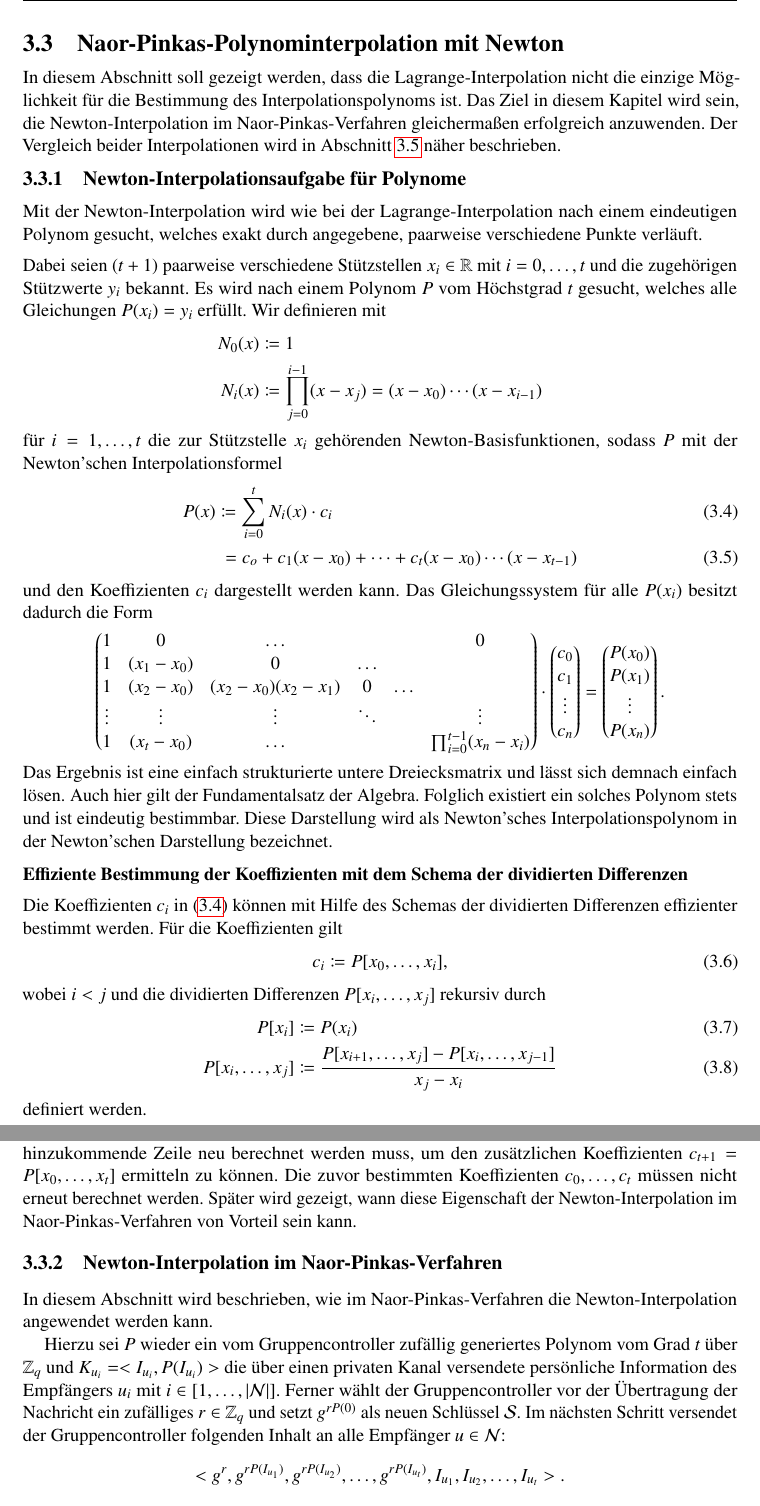
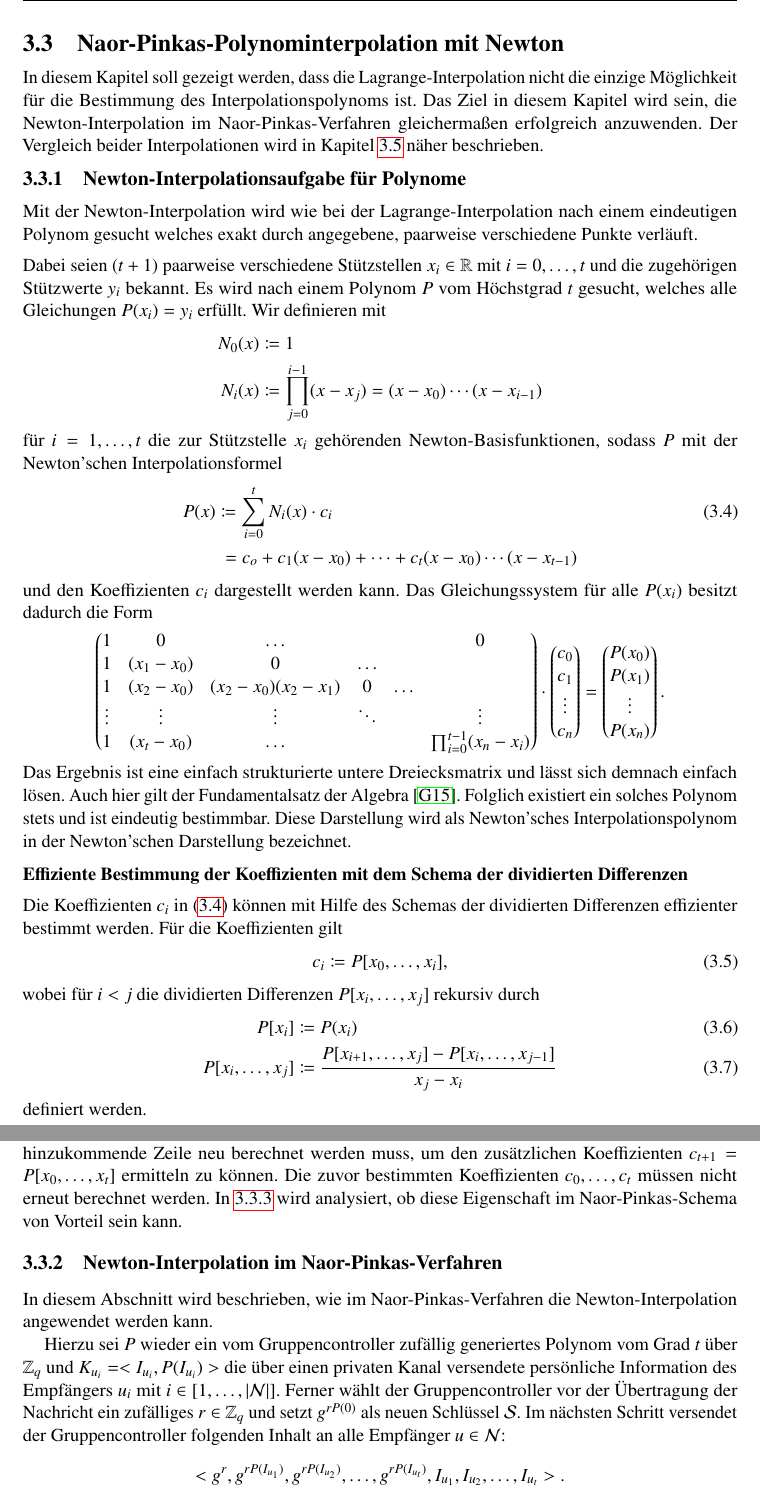
Before and after one commit to mustangore/sa, a LaTeX document (ausarbeitung.tex, which reads kapitel/03_03_newton.tex): two parts of pages 20 and 21 of 38, joined at a grey line, cut so that both start at the same text. Compiled offline with pdfLaTeX; the source files are stored in an older character set and shown here as Unicode.

Commit message:
newton überarbeitet

```diff
--- a/kapitel/03_03_newton.tex
+++ b/kapitel/03_03_newton.tex
@@ -4,13 +4,13 @@
 \label{ch:abschnitt3-3}
 \label{ch:np-revocation-schema:sec:Newton}
 %% ==============================
-In diesem Abschnitt soll gezeigt werden, dass die Lagrange-Interpolation nicht die einzige Möglichkeit für die Bestimmung des Interpolationspolynoms ist. Das Ziel in diesem Kapitel wird sein, die Newton-Interpolation im Naor-Pinkas-Verfahren gleichermaßen erfolgreich anzuwenden. Der Vergleich beider Interpolationen wird in Abschnitt \ref{ch:np-revocation-schema:sec:fazit-all} näher beschrieben.
+In diesem Kapitel soll gezeigt werden, dass die Lagrange-Interpolation nicht die einzige Möglichkeit für die Bestimmung des Interpolationspolynoms ist. Das Ziel in diesem Kapitel wird sein, die Newton-Interpolation im Naor-Pinkas-Verfahren gleichermaßen erfolgreich anzuwenden. Der Vergleich beider Interpolationen wird in Kapitel \ref{ch:np-revocation-schema:sec:fazit-all} näher beschrieben.
 
 %% ==============================
 \subsection{Newton-Interpolationsaufgabe für Polynome}
 \label{ch:np-revocation-schema:sec:MathDef-Newton}
 %% ==============================
-Mit der Newton-Interpolation wird wie bei der Lagrange-Interpolation nach einem eindeutigen Polynom gesucht, welches exakt durch angegebene, paarweise verschiedene Punkte verläuft.
+Mit der Newton-Interpolation wird wie bei der Lagrange-Interpolation nach einem eindeutigen Polynom gesucht welches exakt durch angegebene, paarweise verschiedene Punkte verläuft.
 
 Dabei seien ($t+1$) paarweise verschiedene Stützstellen $x_i \in \mathbb R$ mit $i=0,\dots,t$ und die zugehörigen Stützwerte $y_i$ bekannt. Es wird nach einem Polynom $P$ vom Höchstgrad $t$ gesucht, welches alle Gleichungen $P(x_i)=y_i$ erfüllt. Wir definieren mit
 \begin{align*}
@@ -56,7 +56,7 @@ Die Koeffizienten $c_i$ in \eqref{eq:newton_formel} können mit Hilfe des Schema
 \label{eq:newton_koeff_c_i}
 c_i \coloneqq P[x_0,\dots,x_i],
 \end{align}
-wobei $i<j$ und die dividierten Differenzen $P[x_i,\dots,x_j]$ rekursiv durch
+wobei für $i<j$ die dividierten Differenzen $P[x_i,\dots,x_j]$ rekursiv durch
 \begin{align}
 \label{eq:newton_coef_first}
 P[x_i] & \coloneqq P(x_i)\\
@@ -82,7 +82,8 @@ P[x_t] & \rightarrow  & P[x_{t-1},x_t] & \rightarrow & P[x_{t-2},x_{t-1},x_t]
   & \cdots & \rightarrow & P[x_1\ldots x_t] & \rightarrow & P[x_0\ldots x_t]
 \end{array}
 \]
-Dabei entspricht die obere Diagonale genau den gesuchten Koeffizienten $c_i$ für das Polynom $P$. Hierbei fällt auf, dass bei Hinzunahme eines weiteren Wertepaars ($x_{t+1}, y_{t+1}$) lediglich die neu hinzukommende Zeile neu berechnet werden muss, um den zusätzlichen Koeffizienten $c_{t+1}=P[x_0,\dots,x_t]$ ermitteln zu können. Die zuvor bestimmten Koeffizienten $c_0,\dots,c_t$ müssen nicht erneut berechnet werden. Später wird gezeigt, wann diese Eigenschaft der Newton-Interpolation im Naor-Pinkas-Verfahren von Vorteil sein kann.
+Dabei entspricht die obere Diagonale genau den gesuchten Koeffizienten $c_i$ für das Polynom $P$. Hierbei fällt auf, dass bei Hinzunahme eines weiteren Wertepaars ($x_{t+1}, y_{t+1}$) lediglich die neu hinzukommende Zeile neu berechnet werden muss, um den zusätzlichen Koeffizienten $c_{t+1}=P[x_0,\dots,x_t]$ ermitteln zu können. Die zuvor bestimmten Koeffizienten $c_0,\dots,c_t$ müssen nicht erneut berechnet werden. In \ref{ch:np-revocation-schema:sec:newton-overflow} wird analysiert, ob diese Eigenschaft im Naor-Pinkas-Schema von Vorteil sein kann.
+% Später wird gezeigt, wann diese Eigenschaft der Newton-Interpolation im Naor-Pinkas-Verfahren von Vorteil sein kann.
 
 %% ==============================
 \subsection{Newton-Interpolation im Naor-Pinkas-Verfahren}
```
Also changed, not shown: ausarbeitung.pdf, kapitel/03_03_newton.tex (12 more changed lines).
